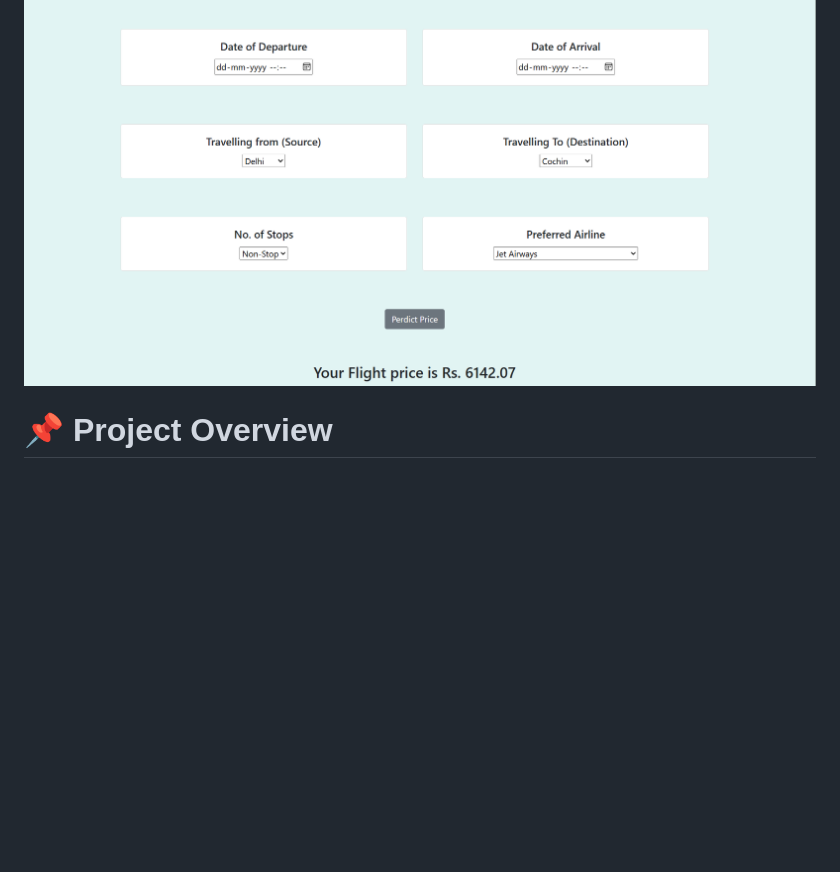
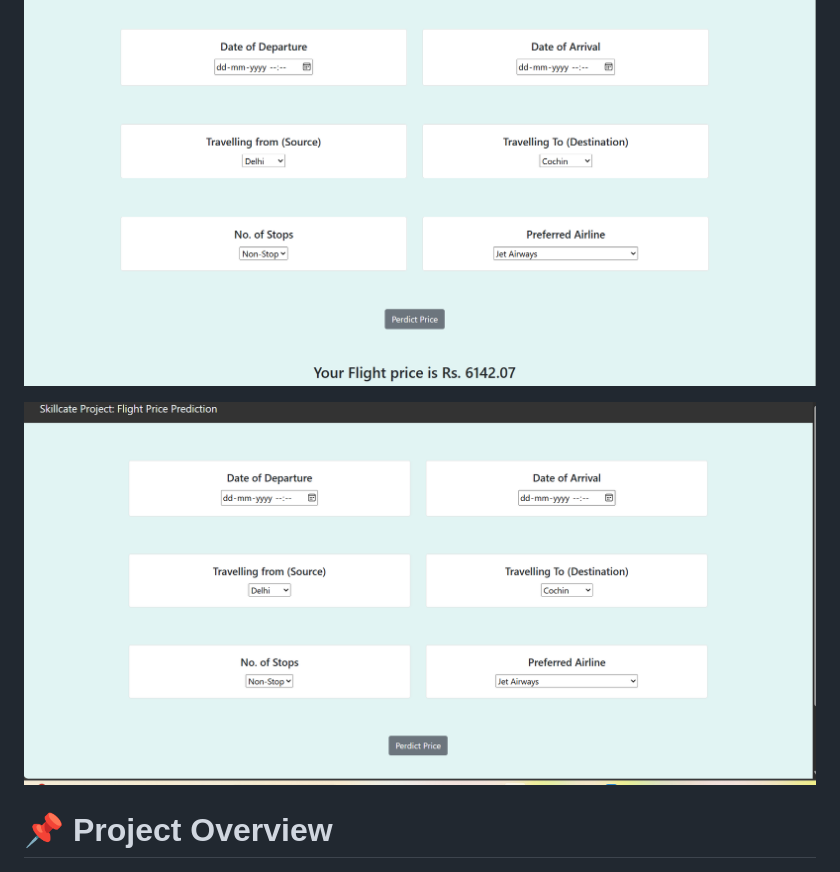
Before and after one commit to TheMLengineer07/Flight_Fare_Prediction_model, a Markdown page: docs/README.md, the part around the change. Rendered like a GitHub page; blank space fills up the shorter version.

```diff
--- a/docs/README.md
+++ b/docs/README.md
@@ -15,7 +15,7 @@
 
    ![App Screenshot](https://github.com/TheMLengineer07/Flight_Fare_Prediction_model/blob/master/docs/Screenshot%202025-05-22%20143709.png)
 
-
+   ![App Screenshot](https://github.com/TheMLengineer07/Flight_Fare_Prediction_model/blob/master/docs/Screenshot%202025-05-22%20143746.png)
 
 
 
```
